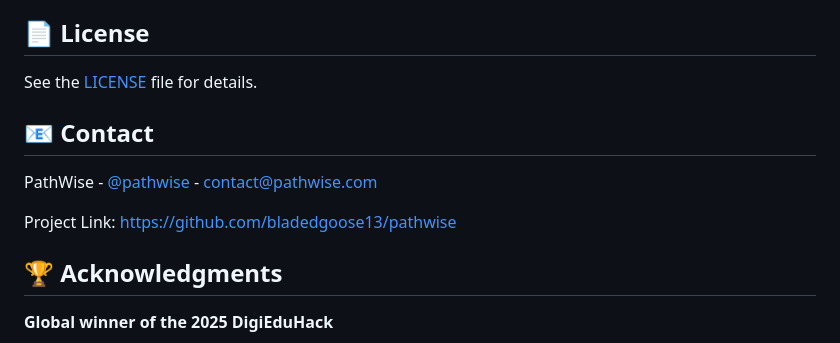
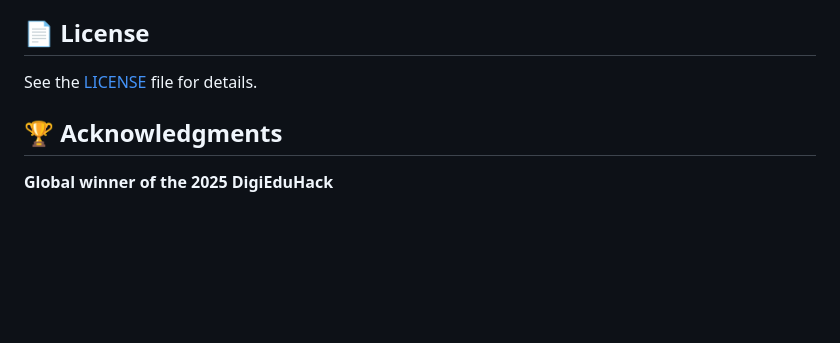
Before and after one commit to BladedGoose13/PathWise, a Markdown page: README.md, the part around the change. GitHub-like rendering; blank space fills up the shorter version.

Commit message:
Remove contact section from README
Removed contact information and project link from README.

```diff
--- a/README.md
+++ b/README.md
@@ -154,12 +154,6 @@ pathwise/
 
 See the [LICENSE](LICENSE) file for details.
 
-## 📧 Contact
-
-PathWise - [@pathwise](https://twitter.com/pathwise) - contact@pathwise.com
-
-Project Link: [https://github.com/bladedgoose13/pathwise](https://github.com/bladedgoose13/pathwise)
-
 ## 🏆 Acknowledgments
 
 **Global winner of the 2025 DigiEduHack**
```
